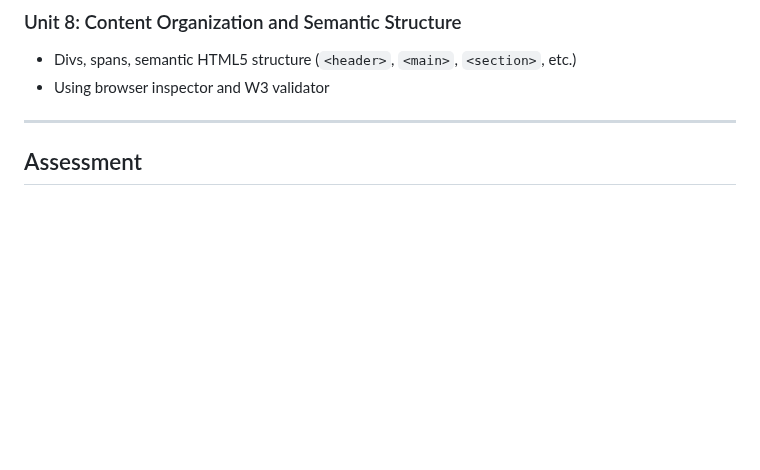
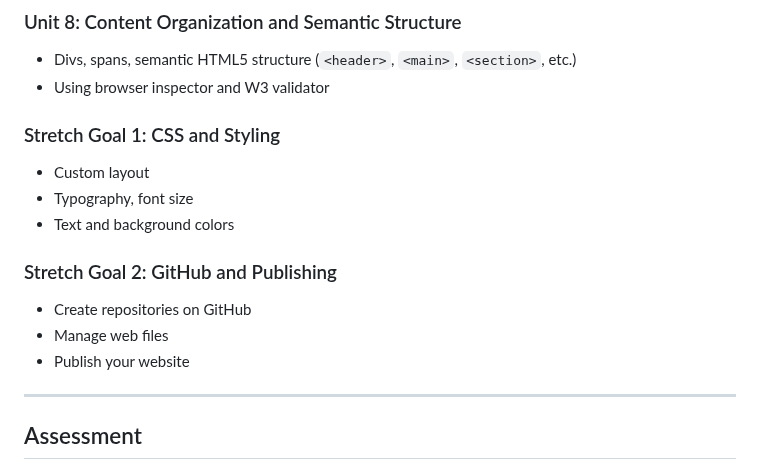
Before and after one commit to penguininja/WSSB-HTML-2025-2026_claude, a Markdown page: syllabus.md, the part around the change. Rendered like a GitHub page; blank space fills up the shorter version.

Commit message:
Add stretch goal units

```diff
--- a/syllabus.md
+++ b/syllabus.md
@@ -79,6 +79,16 @@ By the end of this course, students will be able to:
 - Divs, spans, semantic HTML5 structure (`<header>`, `<main>`, `<section>`, etc.)
 - Using browser inspector and W3 validator
 
+### Stretch Goal 1: CSS and Styling
+- Custom layout
+- Typography, font size
+- Text and background colors
+
+### Stretch Goal 2: GitHub and Publishing
+- Create repositories on GitHub
+- Manage web files
+- Publish your website
+
 ---
 
 ## Assessment
```
